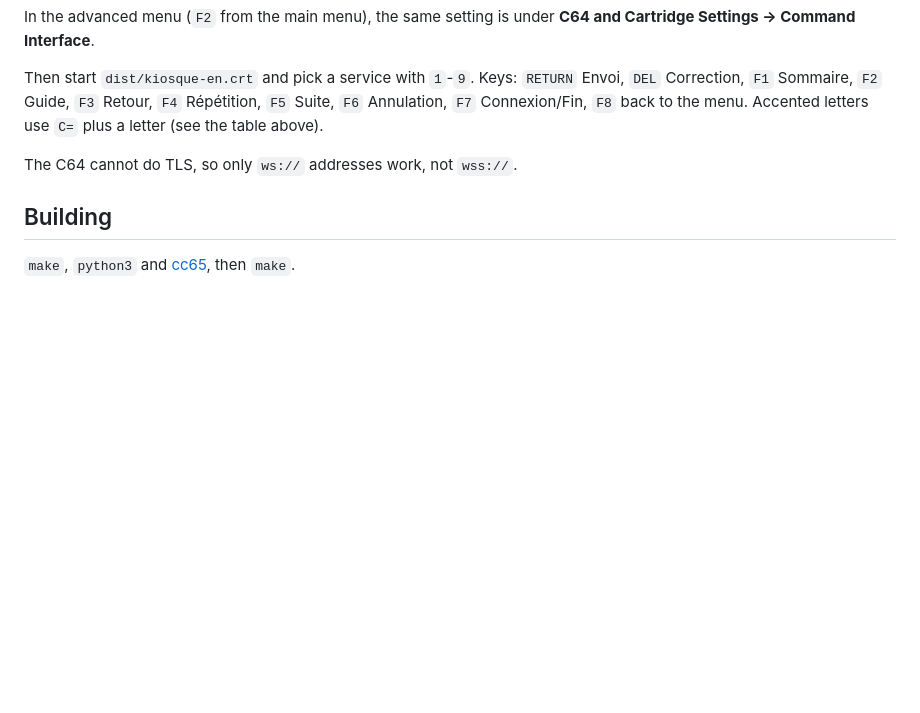
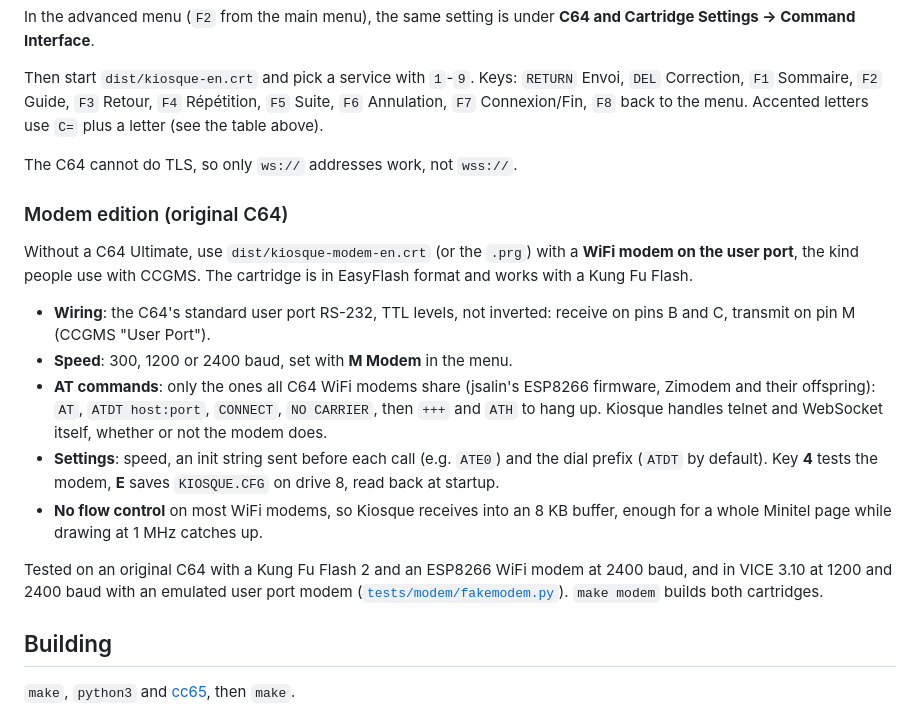
Before and after one commit to labbej27/kiosque64, a Markdown page: README.md, the part around one of its changes. Drawn GitHub-style; blank space fills up the shorter version.

```diff
--- a/README.md
+++ b/README.md
@@ -129,6 +144,18 @@ Then start `dist/kiosque-en.crt` and pick a service with `1`-`9`. Keys: `RETURN`
 
 The C64 cannot do TLS, so only `ws://` addresses work, not `wss://`.
 
+### Modem edition (original C64)
+
+Without a C64 Ultimate, use `dist/kiosque-modem-en.crt` (or the `.prg`) with a **WiFi modem on the user port**, the kind people use with CCGMS. The cartridge is in EasyFlash format and works with a Kung Fu Flash.
+
+- **Wiring**: the C64's standard user port RS-232, TTL levels, not inverted: receive on pins B and C, transmit on pin M (CCGMS "User Port").
+- **Speed**: 300, 1200 or 2400 baud, set with **M Modem** in the menu.
+- **AT commands**: only the ones all C64 WiFi modems share (jsalin's ESP8266 firmware, Zimodem and their offspring): `AT`, `ATDT host:port`, `CONNECT`, `NO CARRIER`, then `+++` and `ATH` to hang up. Kiosque handles telnet and WebSocket itself, whether or not the modem does.
+- **Settings**: speed, an init string sent before each call (e.g. `ATE0`) and the dial prefix (`ATDT` by default). Key **4** tests the modem, **E** saves `KIOSQUE.CFG` on drive 8, read back at startup.
+- **No flow control** on most WiFi modems, so Kiosque receives into an 8 KB buffer, enough for a whole Minitel page while drawing at 1 MHz catches up.
+
+Tested on an original C64 with a Kung Fu Flash 2 and an ESP8266 WiFi modem at 2400 baud, and in VICE 3.10 at 1200 and 2400 baud with an emulated user port modem ([`tests/modem/fakemodem.py`](tests/modem/fakemodem.py)). `make modem` builds both cartridges.
+
 ## Building
 
 `make`, `python3` and [cc65](https://github.com/cc65/cc65), then `make`.
```
Also changed, not shown: other parts of README.md (+16 -1 lines), docs/images/modem-fr.png (added), 16 other files.
